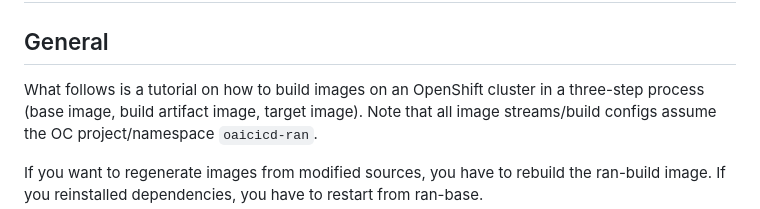
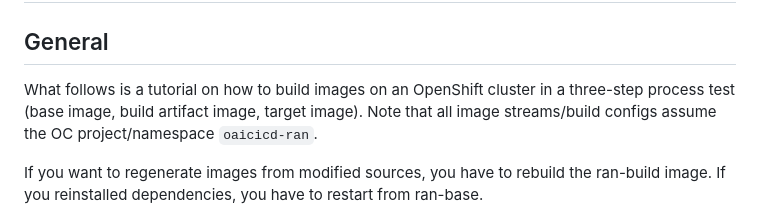
Before and after one commit to vbsjyf/yf, a Markdown page: openshift/README.md, the part around the change. Drawn GitHub-style.

Commit message:
rebase test

```diff
--- a/openshift/README.md
+++ b/openshift/README.md
@@ -18,7 +18,7 @@
 
 ## General
 
-What follows is a tutorial on how to build images on an OpenShift cluster in a three-step process
+What follows is a tutorial on how to build images on an OpenShift cluster in a three-step process test
 (base image, build artifact image, target image). Note that all image
 streams/build configs assume the OC project/namespace `oaicicd-ran`.
 
```
